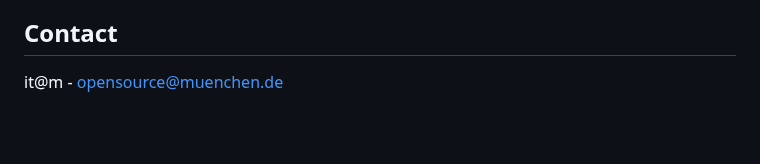
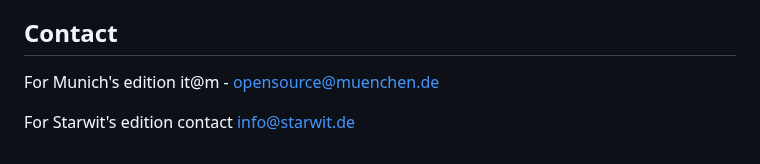
Before and after one commit to it-at-m/dave-frontend, a Markdown page: README.md, the part around one of its changes. Rendered like a GitHub page; blank space fills up the shorter version.

```diff
--- a/README.md
+++ b/README.md
@@ -39,3 +36,4 @@ Distributed under the MIT License. See LICENSE for more information.
 ## Contact
+For Munich's edition it@m - opensource@muenchen.de
 
-it@m - opensource@muenchen.de
+For Starwit's edition contact info@starwit.de
```
Also changed, not shown: other parts of README.md (+21 -24 lines), docs/README.md (+20 -13 lines), docs/img/dave-knotenstrom.png (added), 1 other file.
